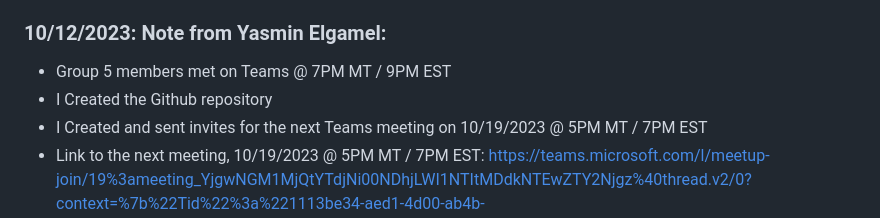
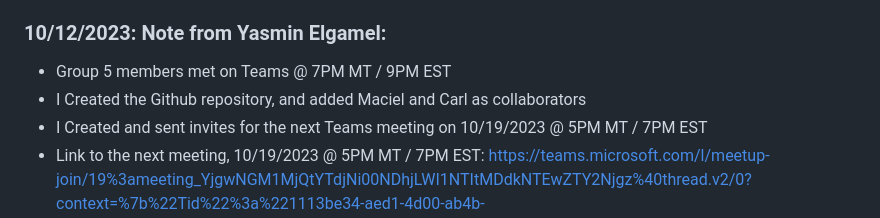
Before and after one commit to yelgamel/Fall23-NLP-Final-Project, a Markdown page: README.md, the part around the change. GitHub-like rendering.

```diff
--- a/README.md
+++ b/README.md
@@ -78,7 +78,7 @@ Describe tentatively what tasks your application will perform. There are two typ
 
 ### 10/12/2023: Note from Yasmin Elgamel:
 - Group 5 members met on Teams @ 7PM MT / 9PM EST
-- I Created the Github repository
+- I Created the Github repository, and added Maciel and Carl as collaborators
 - I Created and sent invites for the next Teams meeting on 10/19/2023 @ 5PM MT / 7PM EST
 - Link to the next meeting, 10/19/2023 @ 5PM MT / 7PM EST: https://teams.microsoft.com/l/meetup-join/19%3ameeting_YjgwNGM1MjQtYTdjNi00NDhjLWI1NTItMDdkNTEwZTY2Njgz%40thread.v2/0?context=%7b%22Tid%22%3a%221113be34-aed1-4d00-ab4b-cdd02510be91%22%2c%22Oid%22%3a%220796ac8e-9df5-429e-aeb0-df31f53b6f97%22%7d
 
```
